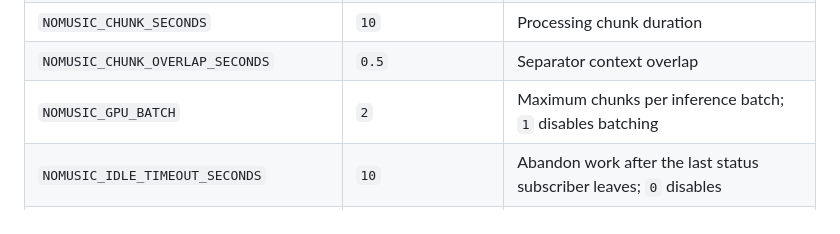
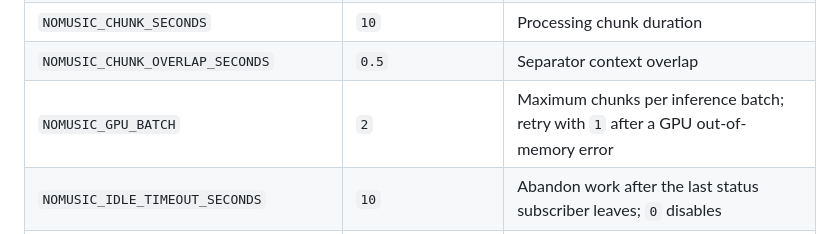
Before and after one commit to IbraheemTuffaha/nomusic, a Markdown page: docs/reference.md, the part around the change. Drawn GitHub-style.

```diff
--- a/docs/reference.md
+++ b/docs/reference.md
@@ -47,7 +47,7 @@ not resource or authorization guarantees for a public service.
 | `NOMUSIC_KEEP_SOURCE_AFTER_COMPLETE` | `false` | Keep downloaded source audio for later variants, using more disk |
 | `NOMUSIC_CHUNK_SECONDS` | `10` | Processing chunk duration |
 | `NOMUSIC_CHUNK_OVERLAP_SECONDS` | `0.5` | Separator context overlap |
-| `NOMUSIC_GPU_BATCH` | `2` | Maximum chunks per inference batch; `1` disables batching |
+| `NOMUSIC_GPU_BATCH` | `2` | Maximum chunks per inference batch; retry with `1` after a GPU out-of-memory error |
 | `NOMUSIC_IDLE_TIMEOUT_SECONDS` | `10` | Abandon work after the last status subscriber leaves; `0` disables |
 | `NOMUSIC_SSE_KEEPALIVE_SECONDS` | `15` | Interval between SSE keep-alive comments |
 | `NOMUSIC_MEMORY_GC_INTERVAL_SECONDS` | `3600` | Reclaim in-memory entries whose disk cache disappeared; `0` disables |
```
Also changed, not shown: docs/installation.md (+25 -0 lines), docs/local-workflow.md (+1 -0 lines).
